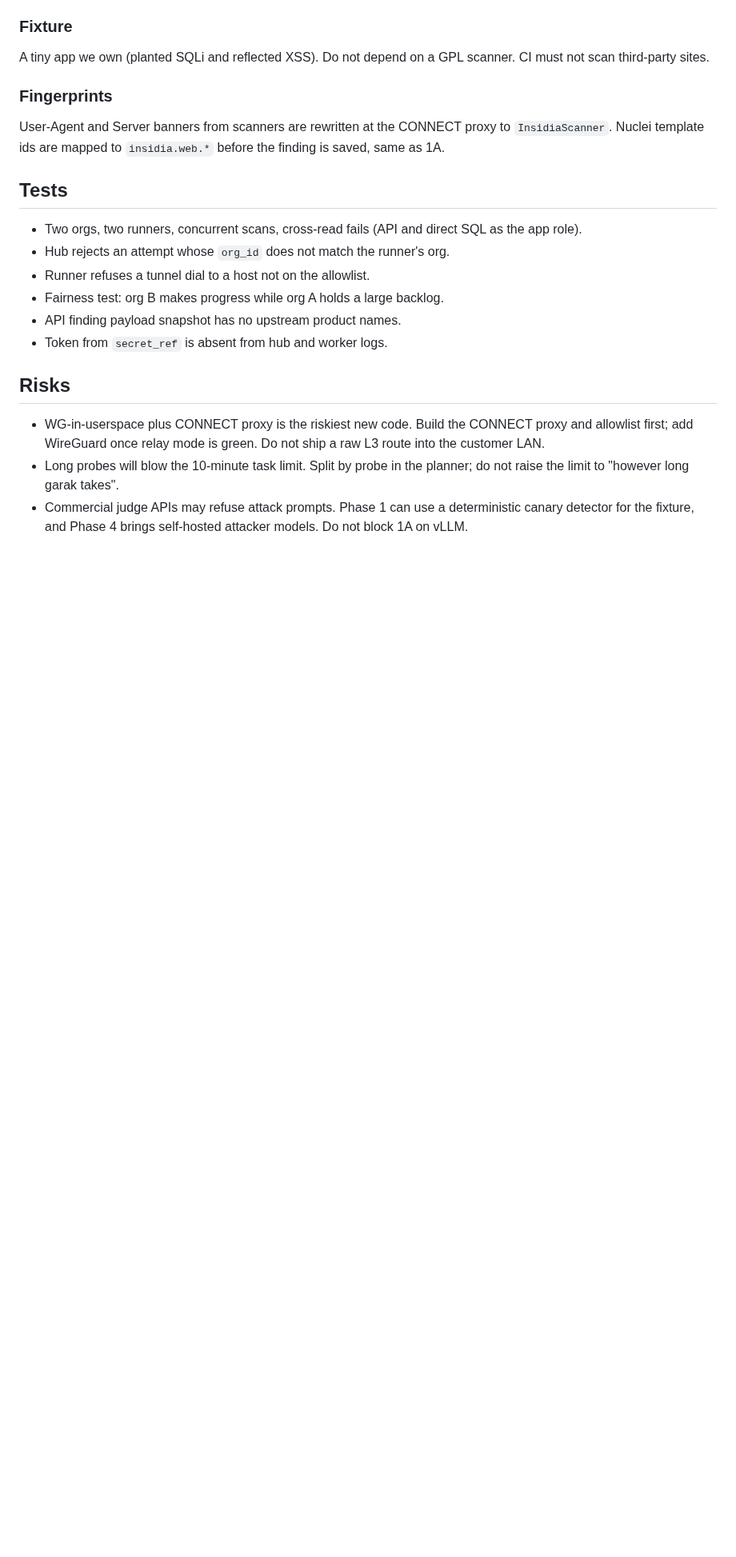
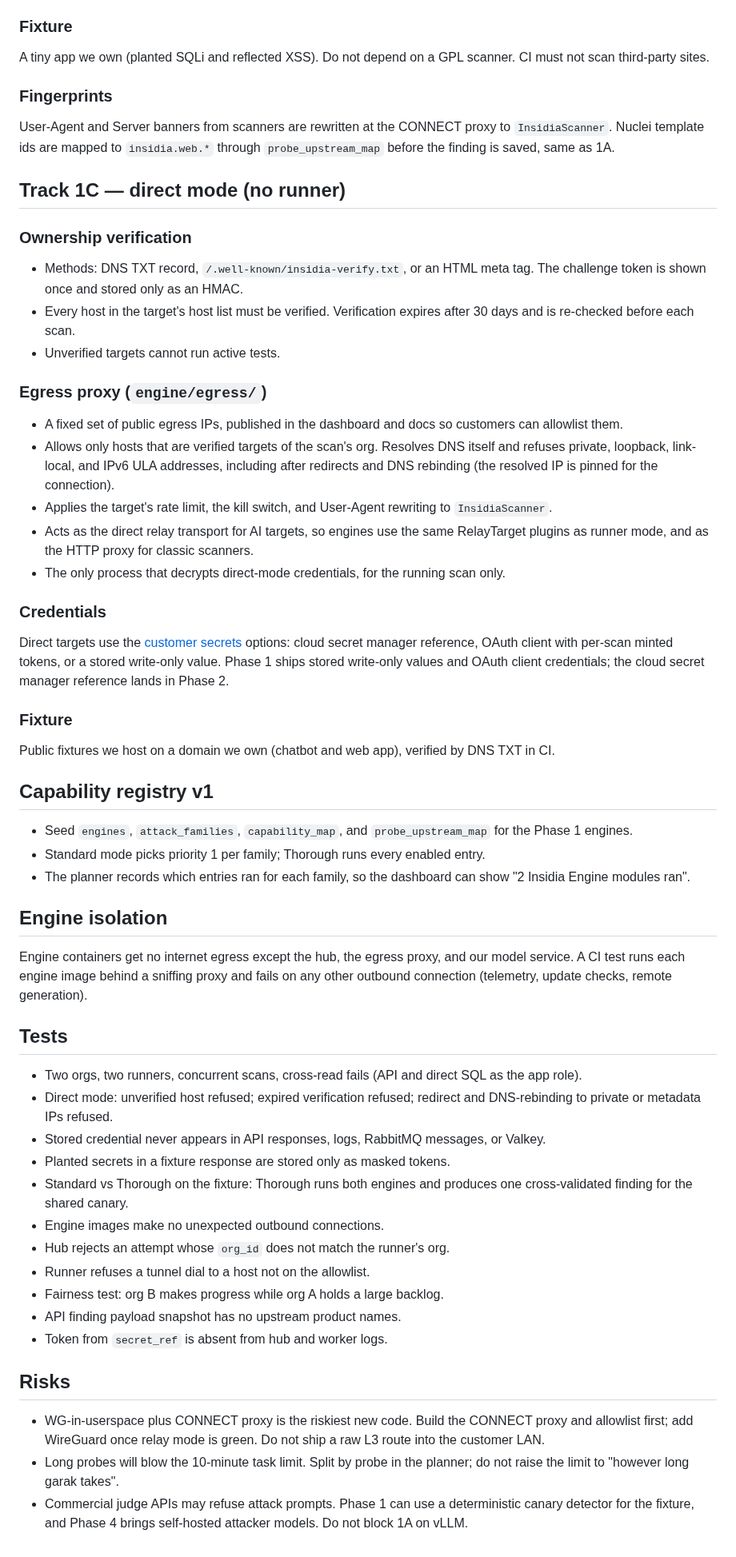
Before and after one commit to Rushi-Balapure/Insidia-Labs, a Markdown page: plans/03-phase1-vertical-slices.md, the part around one of its changes. Shown at 80% size. GitHub-like rendering; blank space fills up the shorter version.

```diff
--- a/plans/03-phase1-vertical-slices.md
+++ b/plans/03-phase1-vertical-slices.md
@@ -101,10 +113,43 @@ Host interactsh (MIT) in our cloud, one correlation id per scan. Blind hits atta
 A tiny app we own (planted SQLi and reflected XSS). Do not depend on a GPL scanner. CI must not scan third-party sites.
 
 ### Fingerprints
-User-Agent and Server banners from scanners are rewritten at the CONNECT proxy to `InsidiaScanner`. Nuclei template ids are mapped to `insidia.web.*` before the finding is saved, same as 1A.
+User-Agent and Server banners from scanners are rewritten at the CONNECT proxy to `InsidiaScanner`. Nuclei template ids are mapped to `insidia.web.*` through `probe_upstream_map` before the finding is saved, same as 1A.
+
+## Track 1C — direct mode (no runner)
+
+### Ownership verification
+- Methods: DNS TXT record, `/.well-known/insidia-verify.txt`, or an HTML meta tag. The challenge token is shown once and stored only as an HMAC.
+- Every host in the target's host list must be verified. Verification expires after 30 days and is re-checked before each scan.
+- Unverified targets cannot run active tests.
+
+### Egress proxy (`engine/egress/`)
+- A fixed set of public egress IPs, published in the dashboard and docs so customers can allowlist them.
+- Allows only hosts that are verified targets of the scan's org. Resolves DNS itself and refuses private, loopback, link-local, and IPv6 ULA addresses, including after redirects and DNS rebinding (the resolved IP is pinned for the connection).
+- Applies the target's rate limit, the kill switch, and User-Agent rewriting to `InsidiaScanner`.
+- Acts as the direct relay transport for AI targets, so engines use the same RelayTarget plugins as runner mode, and as the HTTP proxy for classic scanners.
+- The only process that decrypts direct-mode credentials, for the running scan only.
+
+### Credentials
+Direct targets use the [customer secrets](14-database-schema.md#customer-secrets) options: cloud secret manager reference, OAuth client with per-scan minted tokens, or a stored write-only value. Phase 1 ships stored write-only values and OAuth client credentials; the cloud secret manager reference lands in Phase 2.
+
+### Fixture
+Public fixtures we host on a domain we own (chatbot and web app), verified by DNS TXT in CI.
+
+## Capability registry v1
+- Seed `engines`, `attack_families`, `capability_map`, and `probe_upstream_map` for the Phase 1 engines.
+- Standard mode picks priority 1 per family; Thorough runs every enabled entry.
+- The planner records which entries ran for each family, so the dashboard can show "2 Insidia Engine modules ran".
+
+## Engine isolation
+Engine containers get no internet egress except the hub, the egress proxy, and our model service. A CI test runs each engine image behind a sniffing proxy and fails on any other outbound connection (telemetry, update checks, remote generation).
 
 ## Tests
 - Two orgs, two runners, concurrent scans, cross-read fails (API and direct SQL as the app role).
+- Direct mode: unverified host refused; expired verification refused; redirect and DNS-rebinding to private or metadata IPs refused.
+- Stored credential never appears in API responses, logs, RabbitMQ messages, or Valkey.
+- Planted secrets in a fixture response are stored only as masked tokens.
+- Standard vs Thorough on the fixture: Thorough runs both engines and produces one cross-validated finding for the shared canary.
+- Engine images make no unexpected outbound connections.
 - Hub rejects an attempt whose `org_id` does not match the runner's org.
 - Runner refuses a tunnel dial to a host not on the allowlist.
 - Fairness test: org B makes progress while org A holds a large backlog.
```
Also changed, not shown: other parts of plans/03-phase1-vertical-slices.md (+28 -16 lines).
